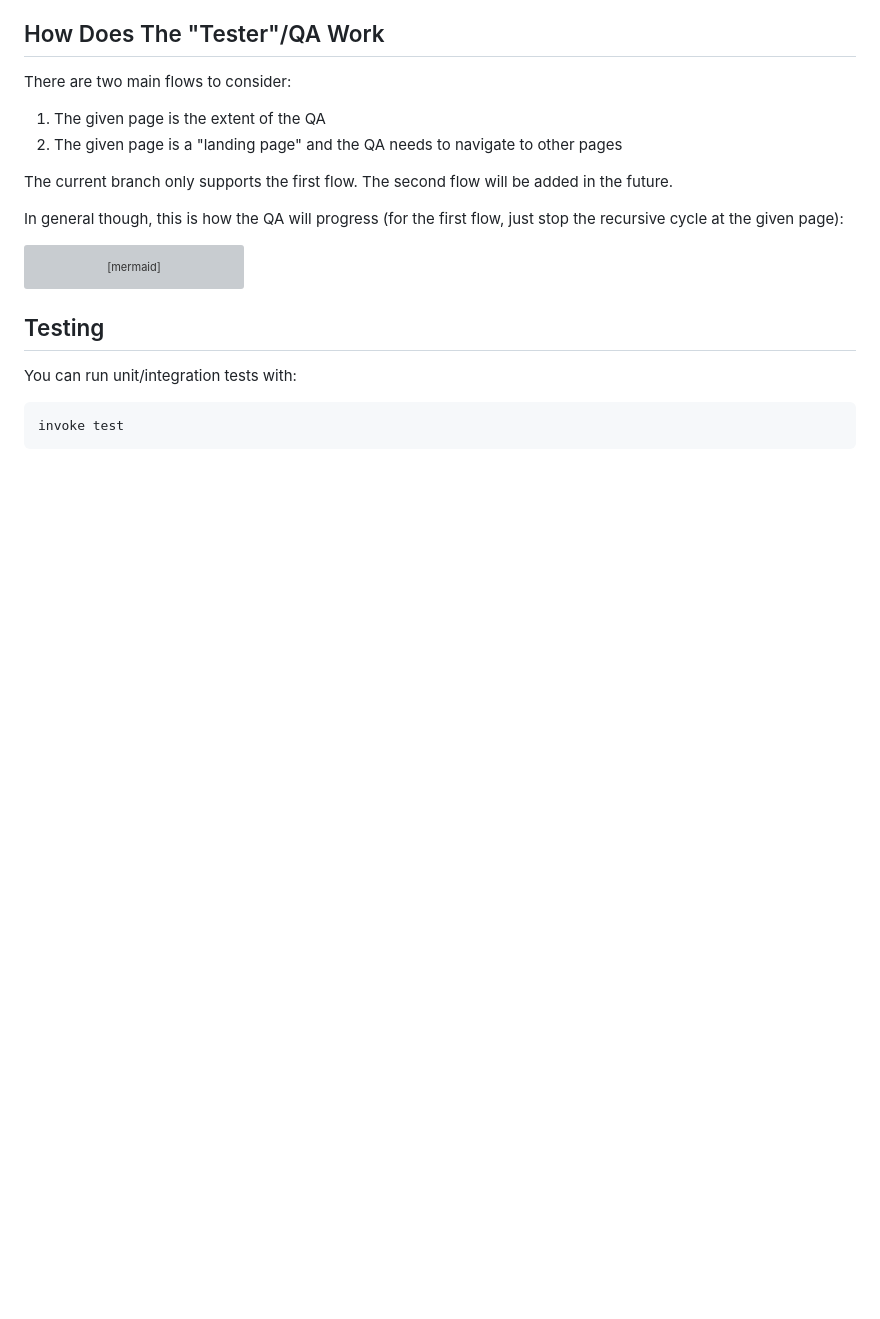
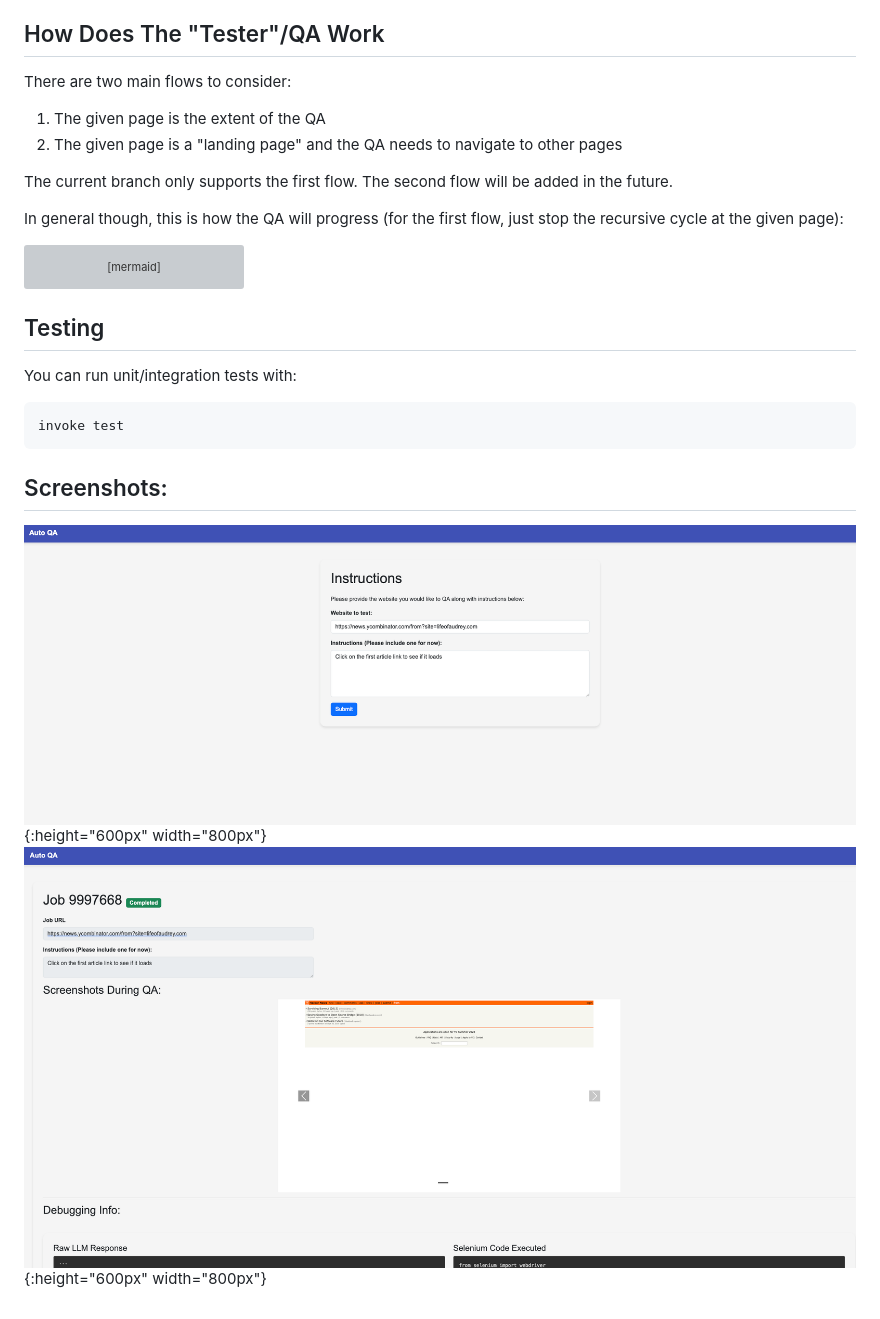
Before and after one commit to mike2151/AutoQA, a Markdown page: README.md, the part around the change. GitHub-like rendering; pictures changed too: screenshot_1.png (added), screenshot_2.png (added); blank space fills up the shorter version; grey boxes are pictures that could not be loaded.

Commit message:
add screenshots to readme

````diff
--- a/README.md
+++ b/README.md
@@ -75,3 +75,7 @@ You can run unit/integration tests with:
 ```
 invoke test
 ```
+
+## Screenshots:
+![Screenshot](./screenshot_1.png){:height="600px" width="800px"}
+![Screenshot](./screenshot_2.png){:height="600px" width="800px"}
````
